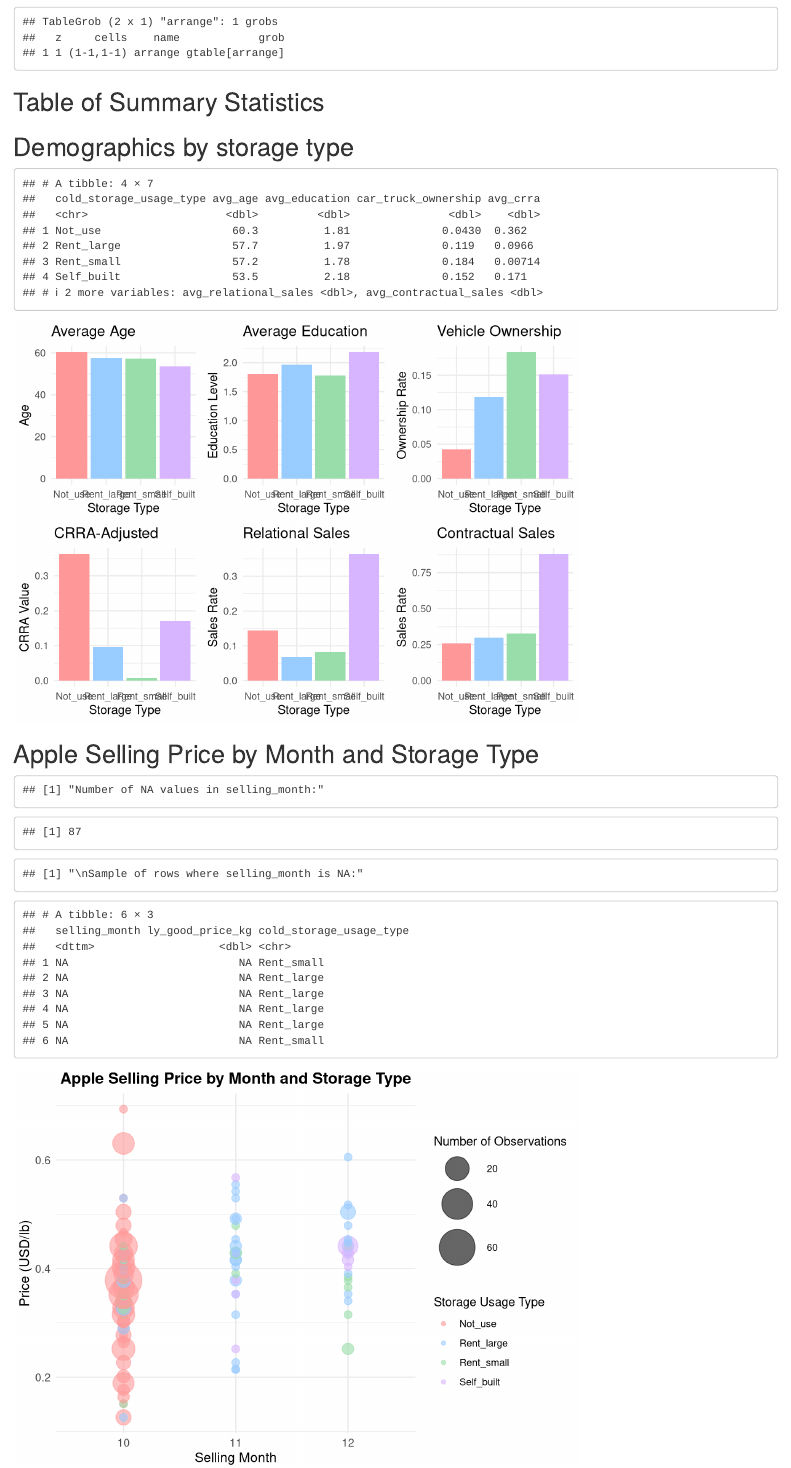
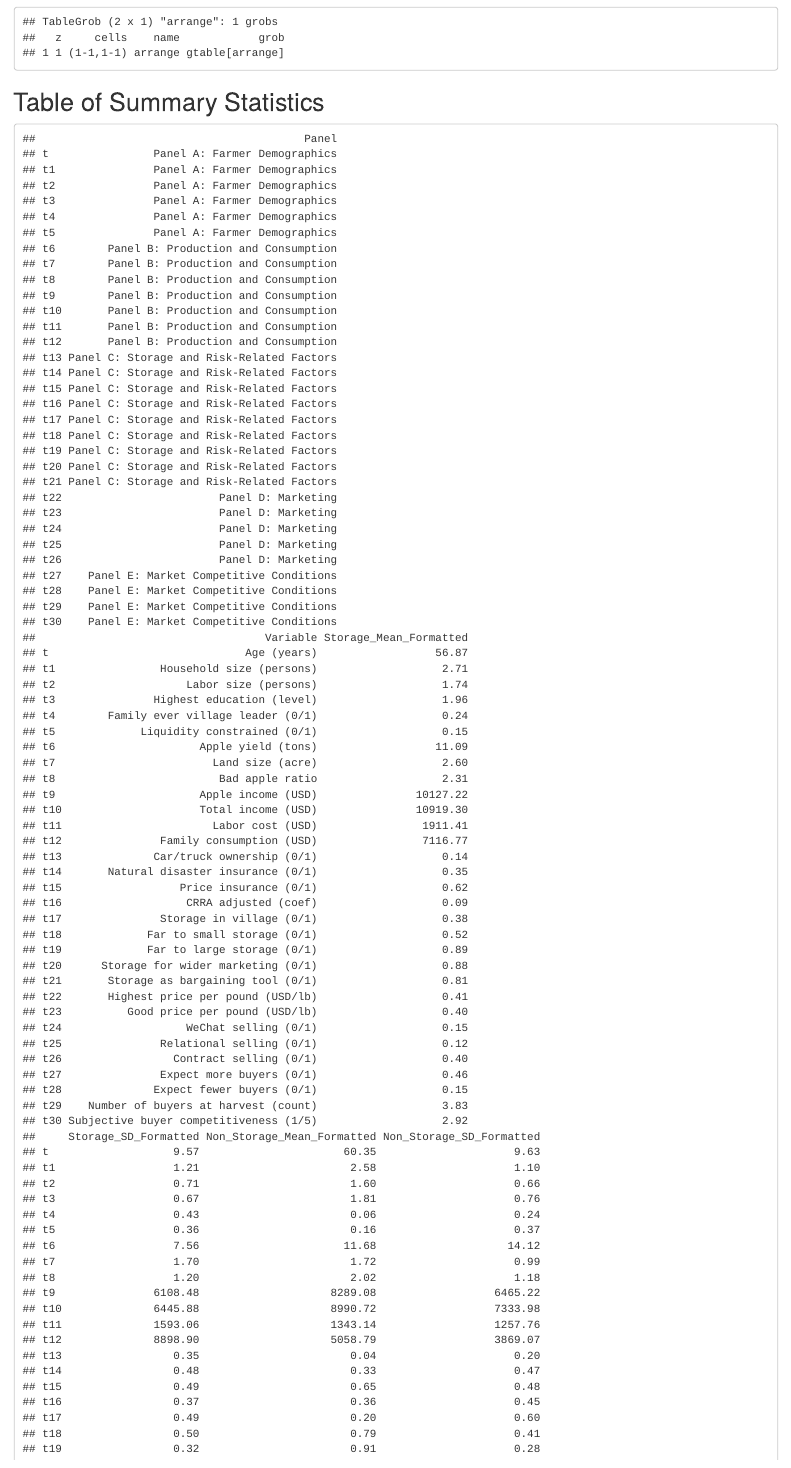
Before and after one commit to yaoeconomics/PhD-Dissertation, an R Markdown document (code/main.Rmd): the page in a window 1100 px wide, from 830 px down. Rendered offline with R 4.5, knitr and Pandoc, with nearby package versions; code that draws random numbers runs with fixed seeds of ours; some code elsewhere in the file could not run offline.

Commit message:
update the summary statistics table

````diff
--- a/code/main.Rmd
+++ b/code/main.Rmd
@@ -131,7 +131,42 @@ combined_plot
 ```
 
 ## Table of Summary Statistics
+
+
 ```{r Table of Summary Statistics (tex file)}
-# Define conversion factor from mu to acre
-mu_to_acre <- 0.1657
+# Create a storage user indicator
+data$storage_user <- ifelse(data$cold_storage_usage_type == "Not_use", 0, 1)
 
+# Define conversion rates
+RMB_to_USD <- 0.14  # Approximate exchange rate: 1 RMB = 0.14 USD
+kg_to_pound <- 2.20462  # 1 kg = 2.20462 pounds
+mu_to_acre <- 0.1647  # 1 mu = 0.1647 acres
+
+# Identify storage users and non-storage users
+storage_data <- data %>% filter(storage_user == 1)
+non_storage_data <- data %>% filter(storage_user == 0)
+n_storage <- nrow(storage_data)
+n_non_storage <- nrow(non_storage_data)
+n_full <- nrow(data)
+
+# Create a function to calculate summary statistics with t-tests
+calc_stats_with_ttest <- function(var, storage_data, non_storage_data, convert_type = "none") {
+  # Calculate means and SDs with appropriate conversions
+  if(convert_type == "mu_to_acre") {
+    # Convert mu to acres
+    storage_mean <- mean(storage_data[[var]], na.rm = TRUE) * mu_to_acre
+    storage_sd <- sd(storage_data[[var]], na.rm = TRUE) * mu_to_acre
+    non_storage_mean <- mean(non_storage_data[[var]], na.rm = TRUE) * mu_to_acre
+    non_storage_sd <- sd(non_storage_data[[var]], na.rm = TRUE) * mu_to_acre
+  } else if(convert_type == "RMB_to_USD") {
+    # Convert RMB to USD
+    storage_mean <- mean(storage_data[[var]], na.rm = TRUE) * RMB_to_USD
+    storage_sd <- sd(storage_data[[var]], na.rm = TRUE) * RMB_to_USD
+    non_storage_mean <- mean(non_storage_data[[var]], na.rm = TRUE) * RMB_to_USD
+    non_storage_sd <- sd(non_storage_data[[var]], na.rm = TRUE) * RMB_to_USD
+  } else if(convert_type == "RMB_kg_to_USD_lb") {
+    # Convert RMB/kg to USD/pound
+    storage_mean <- mean(storage_data[[var]], na.rm = TRUE) * RMB_to_USD / kg_to_pound
+    storage_sd <- sd(storage_data[[var]], na.rm = TRUE) * RMB_to_USD / kg_to_pound
+    non_storage_mean <- mean(non_storage_data[[var]], na.rm = TRUE) * RMB_to_USD / kg_to_pound
+    non_storage_sd <- sd(non_storage_data[[var]], na.rm = TRUE) * RMB_to_USD / kg_to_pound
@@ -145 +173,6 @@ calc_stats <- function(data, var, storage_data) {
   } else {
+    # No conversion needed
+    storage_mean <- mean(storage_data[[var]], na.rm = TRUE)
+    storage_sd <- sd(storage_data[[var]], na.rm = TRUE)
+    non_storage_mean <- mean(non_storage_data[[var]], na.rm = TRUE)
+    non_storage_sd <- sd(non_storage_data[[var]], na.rm = TRUE)
@@ -150,6 +179,92 @@ calc_stats <- function(data, var, storage_data) {
   }
-  return(c(full_mean, full_sd, storage_mean, storage_sd))
+
+  # Perform t-test with appropriate conversions
+  t_test_result <- tryCatch({
+    if(convert_type == "mu_to_acre") {
+      t.test(storage_data[[var]] * mu_to_acre, non_storage_data[[var]] * mu_to_acre)
+    } else if(convert_type == "RMB_to_USD") {
+      t.test(storage_data[[var]] * RMB_to_USD, non_storage_data[[var]] * RMB_to_USD)
+    } else if(convert_type == "RMB_kg_to_USD_lb") {
+      t.test(storage_data[[var]] * RMB_to_USD / kg_to_pound, non_storage_data[[var]] * RMB_to_USD / kg_to_pound)
+    } else {
+      t.test(storage_data[[var]], non_storage_data[[var]])
+    }
+  }, error = function(e) {
+    # Return NA if t-test fails
+    return(list(p.value = NA, statistic = NA))
+  })
+
+  # Get p-value and t-statistic
+  p_value <- t_test_result$p.value
+  t_stat <- t_test_result$statistic
+
+  # Add significance stars
+  sig_stars <- ""
+  if(!is.na(p_value)) {
+    if(p_value < 0.01) sig_stars <- "***"
+    else if(p_value < 0.05) sig_stars <- "**"
+    else if(p_value < 0.1) sig_stars <- "*"
+  }
+
+  return(list(
+    storage_mean = storage_mean,
+    storage_sd = storage_sd,
+    non_storage_mean = non_storage_mean,
+    non_storage_sd = non_storage_sd,
+    t_stat = t_stat,
+    p_value = p_value,
+    sig_stars = sig_stars
+  ))
 }
 
-# Subsample for storage usage
-storage_data <- data %>% filter(storage_usage_binary == 1)
+# Create a dataframe with variable names, labels, and conversion types
+variables <- data.frame(
+  var_name = c(
+    # Panel A: Farmer Demographics
+    "age", "hh_size", "labor_size", "education_highest", "family_ever_village_leader","liquidity_constraint",
+    # Panel B: Production and Consumption
+    "yield_tons", "acres_mu", "bad_ratio", "apple_income", "Income", "labor_cost", "fam_consump",
+    # Panel C: Storage and Risk-Related Factors
+    "car_track", "nd_insurance", "p_insurance", "CRRA_adjusted", "storage_in_village",
+    "far_to_small_storage", "far_to_large_storage", "storage_purpose_wider_marketing", "storage_purpose_bargaining_tool",
+    # Panel D: Marketing
+    "highest_price_kg", "ly_good_price_kg", "Wechat_sell", "relatiol_sell", "contract_sell",
+    # Panel E: Market Competitive Conditions
+    "more_buyers_future", "less_buyers_future", "num_buyers", "subjective_belief_buyer_com"
+  ),
+  var_label = c(
+    # Panel A: Farmer Demographics
+    "Age (years)", "Household size (persons)", "Labor size (persons)", "Highest education (level)",
+    "Family ever village leader (0/1)", "Liquidity constrained (0/1)",
+    # Panel B: Production and Consumption
+    "Apple yield (tons)", "Land size (acre)", "Bad apple ratio", "Apple income (USD)",
+    "Total income (USD)", "Labor cost (USD)", "Family consumption (USD)",
+    # Panel C: Storage and Risk-Related Factors
+    "Car/truck ownership (0/1)", "Natural disaster insurance (0/1)", "Price insurance (0/1)",
+    "CRRA adjusted (coef)", "Storage in village (0/1)", "Far to small storage (0/1)",
+    "Far to large storage (0/1)", "Storage for wider marketing (0/1)", "Storage as bargaining tool (0/1)",
+    # Panel D: Marketing
+    "Highest price per pound (USD/lb)", "Good price per pound (USD/lb)",
+    "WeChat selling (0/1)", "Relational selling (0/1)", "Contract selling (0/1)",
+    # Panel E: Market Competitive Conditions
+    "Expect more buyers (0/1)", "Expect fewer buyers (0/1)",
+    "Number of buyers at harvest (count)", "Subjective buyer competitiveness (1/5)"
+  ),
+  panel = c(
+    rep("Panel A: Farmer Demographics", 6),
+    rep("Panel B: Production and Consumption", 7),
+    rep("Panel C: Storage and Risk-Related Factors", 9),
+    rep("Panel D: Marketing", 5),
+    rep("Panel E: Market Competitive Conditions", 4)
+  ),
+  convert_type = c(
+    # Panel A: Farmer Demographics
+    rep("none", 6),
+    # Panel B: Production and Consumption
+    "none", "mu_to_acre", "none", "RMB_to_USD", "RMB_to_USD", "RMB_to_USD", "RMB_to_USD",
+    # Panel C: Storage and Risk-Related Factors
+    rep("none", 9),
+    # Panel D: Marketing
+    "RMB_kg_to_USD_lb", "RMB_kg_to_USD_lb", rep("none", 3),
+    # Panel E: Market Competitive Conditions
+    rep("none", 4)
@@ -156 +273,13 @@ storage_data <- data %>% filter(storage_usage_binary == 1)
 
+# Create an empty dataframe to store results
+results <- data.frame(
+  Panel = character(),
+  Variable = character(),
+  Storage_Mean = numeric(),
+  Storage_SD = numeric(),
+  Non_Storage_Mean = numeric(),
+  Non_Storage_SD = numeric(),
+  T_Stat = numeric(),
+  P_Value = numeric(),
+  Sig_Stars = character(),
+  stringsAsFactors = FALSE
@@ -160 +287,4 @@ n_storage <- nrow(storage_data)
 
+# Calculate statistics for each variable
+for(i in 1:nrow(variables)) {
+  var <- variables$var_name[i]
@@ -165 +291,6 @@ panel1_names <- c("Age (years)", "Household size (persons)", "Labor size (person
 
+  # Skip if variable doesn't exist in the dataset
+  if(!var %in% colnames(data)) {
+    cat("Variable not found:", var, "\
+")
+    next
@@ -169 +298,5 @@ panel2_names <- c("Apple yield (tons)", "Land size (acre)", "Bad apple ratio", "
 
+  # Calculate statistics
+  stats <- calc_stats_with_ttest(
+    var, storage_data, non_storage_data,
+    convert_type = variables$convert_type[i]
@@ -176 +304,13 @@ panel3_names <- c("Car/truck ownership (dummy)", "Natural disaster insurance (du
 
+  # Add to results dataframe
+  results <- rbind(results, data.frame(
+    Panel = variables$panel[i],
+    Variable = variables$var_label[i],
+    Storage_Mean = stats$storage_mean,
+    Storage_SD = stats$storage_sd,
+    Non_Storage_Mean = stats$non_storage_mean,
+    Non_Storage_SD = stats$non_storage_sd,
+    T_Stat = stats$t_stat,
+    P_Value = stats$p_value,
+    Sig_Stars = stats$sig_stars,
+    stringsAsFactors = FALSE
@@ -206 +320,36 @@ panel5 <- create_panel(panel5_vars, panel5_names)
 
+# Create a summary table without pack_rows to avoid header mismatch
+results_table <- results %>%
+  mutate(
+    Storage_Mean_Formatted = sprintf("%.2f", Storage_Mean),
+    Storage_SD_Formatted = sprintf("%.2f", Storage_SD),
+    Non_Storage_Mean_Formatted = sprintf("%.2f", Non_Storage_Mean),
+    Non_Storage_SD_Formatted = sprintf("%.2f", Non_Storage_SD),
+    T_Stat_Formatted = paste0(sprintf("%.2f", T_Stat), Sig_Stars)
+  ) %>%
+  select(Panel, Variable, Storage_Mean_Formatted, Storage_SD_Formatted,
+         Non_Storage_Mean_Formatted, Non_Storage_SD_Formatted, T_Stat_Formatted)
+
+print(results_table)
+
+
+
+# Format the results for LaTeX output
+results_latex <- results %>%
+  mutate(
+    Storage_Mean_Stars = sprintf("%.2f", Storage_Mean),
+    Storage_SD = sprintf("(%.2f)", Storage_SD),
+    Non_Storage_Mean = sprintf("%.2f", Non_Storage_Mean),
+    Non_Storage_SD = sprintf("(%.2f)", Non_Storage_SD),
+    T_Stat = paste0(sprintf("%.2f", T_Stat), Sig_Stars)
+  ) %>%
+  select(Panel, Variable, Storage_Mean_Stars, Storage_SD, Non_Storage_Mean, Non_Storage_SD, T_Stat)
+
+# Group by panel
+panels <- unique(results_latex$Panel)
+
+# Create the LaTeX file
+latex_output <- "\\begin{table}[H]\
+\\centering\
+\\caption{Summary Statistics by Storage Usage}\
+\\resizebox{\\textwidth}{!}{%\
@@ -219,2 +356,31 @@ Variable & Mean & SD & Mean & SD \\\\
 "
 
+latex_output <- paste0(latex_output, "\\begin{tabular}{lccccc}\
+\\toprule\
+")
+latex_output <- paste0(latex_output, " & \\multicolumn{2}{c}{Storage Users} & \\multicolumn{2}{c}{Non-Storage Users} & Difference \\\\\
+")
+latex_output <- paste0(latex_output, "\\cmidrule(lr){2-3} \\cmidrule(lr){4-5}\
+")
+latex_output <- paste0(latex_output, "Variable & Mean & SD & Mean & SD & t-statistic \\\\\
+\\midrule\
+")
+
+# Add each panel with its variables
+for(panel in panels) {
+  panel_data <- results_latex %>% filter(Panel == panel)
+
+  # Add panel header
+  latex_output <- paste0(latex_output, "\\multicolumn{6}{l}{\\textbf{", panel, "}} \\\\\
+")
+
+  # Add variables for this panel
+  for(i in 1:nrow(panel_data)) {
+    latex_output <- paste0(latex_output,
+                          panel_data$Variable[i], " & ",
+                          panel_data$Storage_Mean_Stars[i], " & ",
+                          panel_data$Storage_SD[i], " & ",
+                          panel_data$Non_Storage_Mean[i], " & ",
+                          panel_data$Non_Storage_SD[i], " & ",
+                          panel_data$T_Stat[i], " \\\\\
+")
@@ -229,7 +387,14 @@ add_panel_to_latex <- function(panel, latex_table) {
   }
-  return(latex_table)
+
+  # Add a small space after each panel except the last one
+  if(panel != panels[length(panels)]) {
+    latex_output <- paste0(latex_output, "\\addlinespace\
+")
+  }
 }
 
-latex_table <- add_panel_to_latex(panel1, latex_table)
-latex_table <- paste0(latex_table, "\
+# Add footer
+latex_output <- paste0(latex_output, "\\hline\
 \\hline\
+Observations & 200 & & 349 & & 549 \\\\\
+\\bottomrule\
@@ -264 +403,16 @@ latex_table <- paste0(latex_table, "\\hline\
 
+latex_output <- paste0(latex_output, "\\end{tabular}% \n",
+"} % End of resizebox \n",
+"\\begin{tablenotes} \n",
+"\\item \\textit{Notes:} The table presents means and standard deviations (in parentheses) for each variable by group. ",
+"T-statistics from two-sample t-tests are reported to indicate statistical significance of differences between groups. ",
+"Significance levels are denoted by asterisks: * p$<$0.1, ** p$<$0.05, *** p$<$0.01. ",
+"In addition, monetary values have been converted from Chinese Yuan (RMB) to US Dollars (USD), ",
+"land area from mu to acres, and apple prices from RMB/kg to USD/pound using appropriate conversion rates. \n",
+"\\end{tablenotes} \n",
+"\\end{table}"
+)
+
+
+# Write to file
+writeLines(latex_output, con = here("tables", "summary_statistics.tex"))
@@ -267,4 +419,5 @@ writeLines(latex_table, con = here("tables", "summary_statistics.tex"))
 ```
+
 
 ## Demographics by storage type
 
````
Also changed, not shown: tables/summary_statistics.tex, code/main.Rmd (108 more changed lines).
